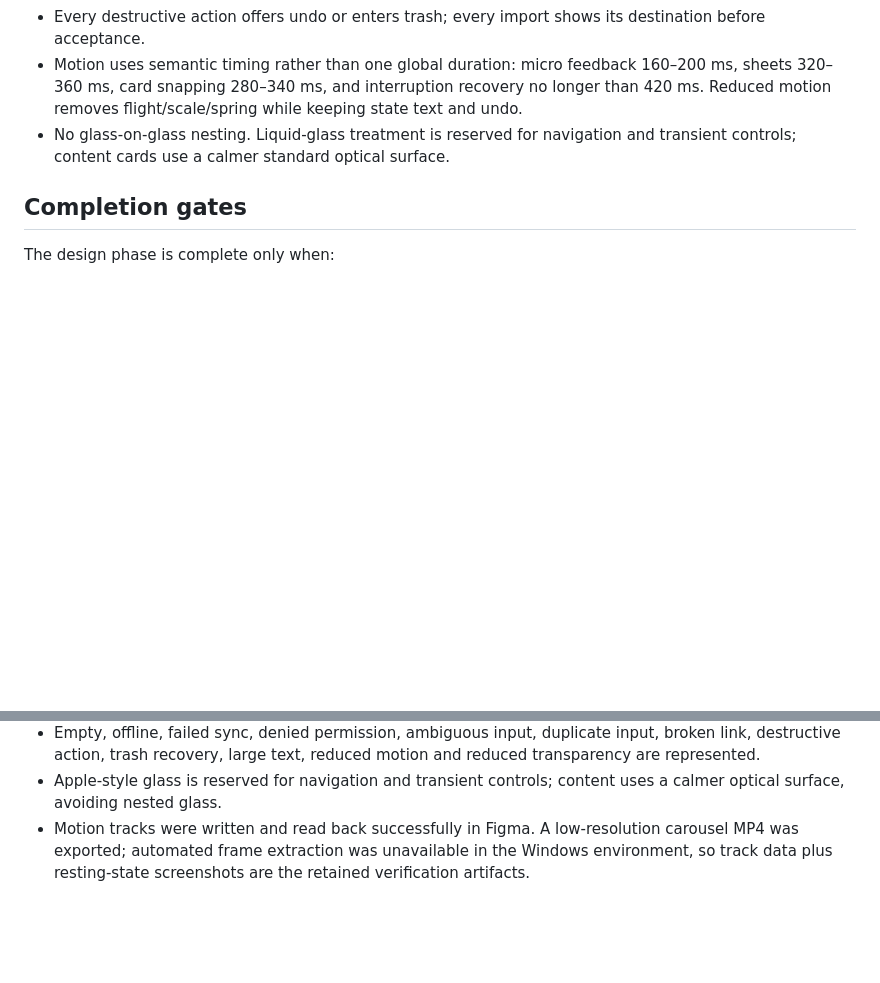
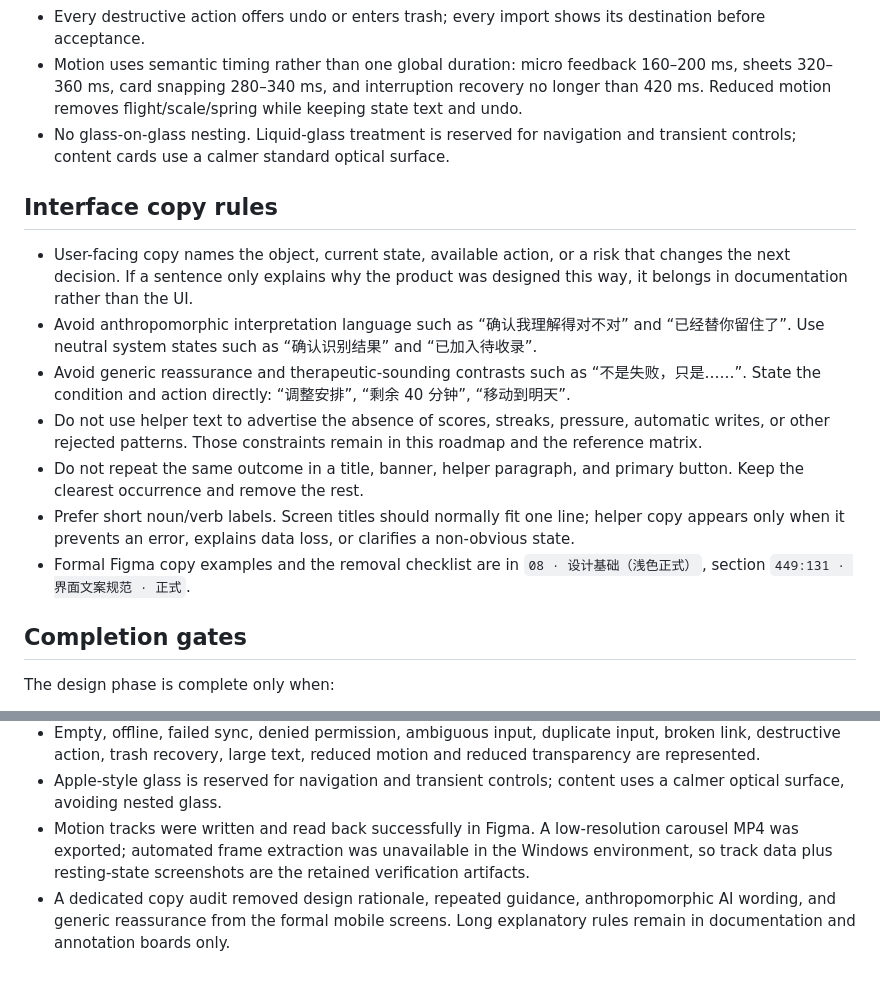
Before and after one commit to Glandy-T/memory-hub-ios, a Markdown page: docs/ADHD_DESIGN_ROADMAP.md, 2 parts joined by grey strips. Rendered like a GitHub page; blank space fills up the shorter version.

Commit message:
docs: refine ADHD interface copy

```diff
--- a/docs/ADHD_DESIGN_ROADMAP.md
+++ b/docs/ADHD_DESIGN_ROADMAP.md
@@ -83,6 +83,16 @@ ADHD-specific capabilities are contextual, not a fifth destination:
 - Motion uses semantic timing rather than one global duration: micro feedback 160–200 ms, sheets 320–360 ms, card snapping 280–340 ms, and interruption recovery no longer than 420 ms. Reduced motion removes flight/scale/spring while keeping state text and undo.
 - No glass-on-glass nesting. Liquid-glass treatment is reserved for navigation and transient controls; content cards use a calmer standard optical surface.
 
+## Interface copy rules
+
+- User-facing copy names the object, current state, available action, or a risk that changes the next decision. If a sentence only explains why the product was designed this way, it belongs in documentation rather than the UI.
+- Avoid anthropomorphic interpretation language such as “确认我理解得对不对” and “已经替你留住了”. Use neutral system states such as “确认识别结果” and “已加入待收录”.
+- Avoid generic reassurance and therapeutic-sounding contrasts such as “不是失败，只是……”. State the condition and action directly: “调整安排”, “剩余 40 分钟”, “移动到明天”.
+- Do not use helper text to advertise the absence of scores, streaks, pressure, automatic writes, or other rejected patterns. Those constraints remain in this roadmap and the reference matrix.
+- Do not repeat the same outcome in a title, banner, helper paragraph, and primary button. Keep the clearest occurrence and remove the rest.
+- Prefer short noun/verb labels. Screen titles should normally fit one line; helper copy appears only when it prevents an error, explains data loss, or clarifies a non-obvious state.
+- Formal Figma copy examples and the removal checklist are in `08 · 设计基础（浅色正式）`, section `449:131 · 界面文案规范 · 正式`.
+
 ## Completion gates
 
 The design phase is complete only when:
@@ -123,3 +133,4 @@ Delivery count: 51 formal 430×932 mobile screens, 6 authored motion demonstrati
 - Empty, offline, failed sync, denied permission, ambiguous input, duplicate input, broken link, destructive action, trash recovery, large text, reduced motion and reduced transparency are represented.
 - Apple-style glass is reserved for navigation and transient controls; content uses a calmer optical surface, avoiding nested glass.
 - Motion tracks were written and read back successfully in Figma. A low-resolution carousel MP4 was exported; automated frame extraction was unavailable in the Windows environment, so track data plus resting-state screenshots are the retained verification artifacts.
+- A dedicated copy audit removed design rationale, repeated guidance, anthropomorphic AI wording, and generic reassurance from the formal mobile screens. Long explanatory rules remain in documentation and annotation boards only.
```
Also changed, not shown: PROGRESS.md (+1 -0 lines).
